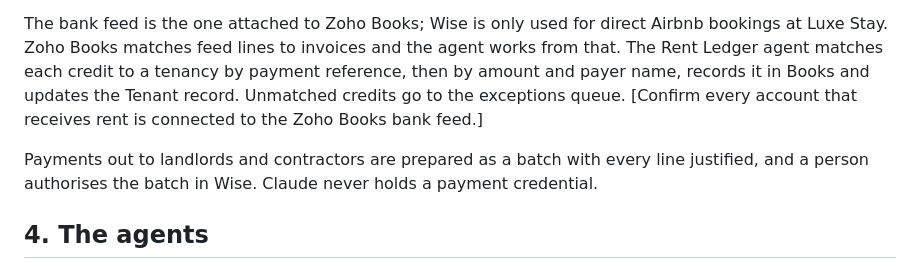
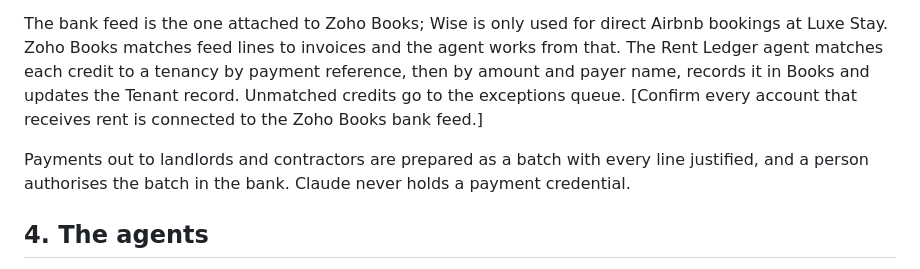
Before and after one commit to damianmurray05-ux/propertysauce, a Markdown page: docs/OPERATIONS-PLAN.md, the part around the change. Rendered like a GitHub page.

Commit message:
Plan: payments authorised in the bank, not Wise
Co-Authored-By: Claude Fable 5.1 <noreply@anthropic.com>

```diff
--- a/docs/OPERATIONS-PLAN.md
+++ b/docs/OPERATIONS-PLAN.md
@@ -69,7 +69,7 @@ Zoho Books, Property Sauce organisation 678590019, becomes the rent ledger: one
 
 The bank feed is the one attached to Zoho Books; Wise is only used for direct Airbnb bookings at Luxe Stay. Zoho Books matches feed lines to invoices and the agent works from that. The Rent Ledger agent matches each credit to a tenancy by payment reference, then by amount and payer name, records it in Books and updates the Tenant record. Unmatched credits go to the exceptions queue. [Confirm every account that receives rent is connected to the Zoho Books bank feed.]
 
-Payments out to landlords and contractors are prepared as a batch with every line justified, and a person authorises the batch in Wise. Claude never holds a payment credential.
+Payments out to landlords and contractors are prepared as a batch with every line justified, and a person authorises the batch in the bank. Claude never holds a payment credential.
 
 ## 4. The agents
 
```
